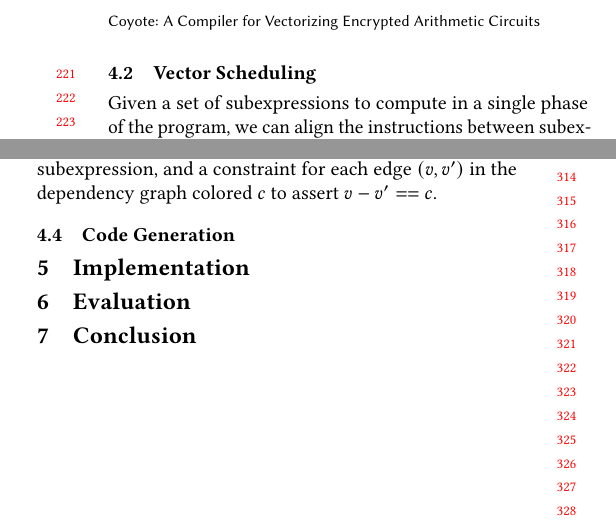
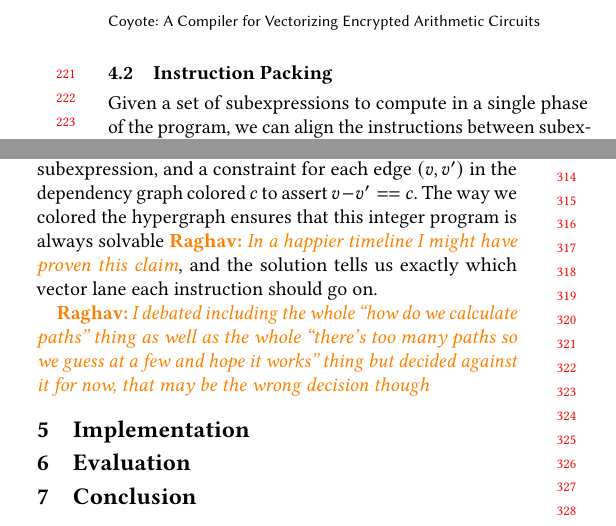
Before and after one commit to raghav198/coyote, a LaTeX paper (writeup/main.tex, which reads writeup/algorithm.tex): two parts of the columns of page 3 of 3, joined at a grey line, cut so that both start at the same text. Compiled offline with pdfLaTeX.

Commit message:
Minor tweaks + comments

```diff
--- a/writeup/algorithm.tex
+++ b/writeup/algorithm.tex
@@ -42,7 +42,7 @@ To avoid having to recompute all the similarities each time, we store for each e
 Each time a node is quotiented out, it is removed from each list that contains it; doing so automatically updates all the edge weights to account for its removal.
 Now, we can repeat the above process of finding a maximal clique and vectorizing it, until eventually all nontrivial cliques have a negative total weight, meaning that there are no more subexpressions that are vectorizable enough to make the rotation costs worth it, so we just emit scalar code for the rest of the program.
 
-\subsection{Vector Scheduling}
+\subsection{Instruction Packing}
 Given a set of subexpressions to compute in a single phase of the program, we can align the instructions between subexpressions to actually produce a vector schedule.
 Aligning trees is more complicated than a simple sequence alignment, because at each step the number of available children to align roughly doubles, meaning that the total number of subproblems to solve is exponential in the depth instead of linear.
 \raghav{Is this a good enough explanation for why sequence alignment doesn't work here?}
@@ -76,5 +76,6 @@ This is relatively straightforward to do: At each step we pick the vertex that i
 
 Now, all that remains is getting actual integer values for each color.
 This can be formulated as a simple integer program, with a variable $c_i$ for each color, a variable  $v_j$ for each subexpression, and a constraint for each edge $(v, v')$ in the dependency graph colored $c$ to assert $v - v' == c$.
+The way we colored the hypergraph ensures that this integer program is always solvable \raghav{In a happier timeline I might have proven this claim}, and the solution tells us exactly which vector lane each instruction should go on.
 
-\subsection{Code Generation}
+\raghav{I debated including the whole ``how do we calculate paths'' thing as well as the whole ``there's too many paths so we guess at a few and hope it works'' thing but decided against it for now, that may be the wrong decision though}
```
